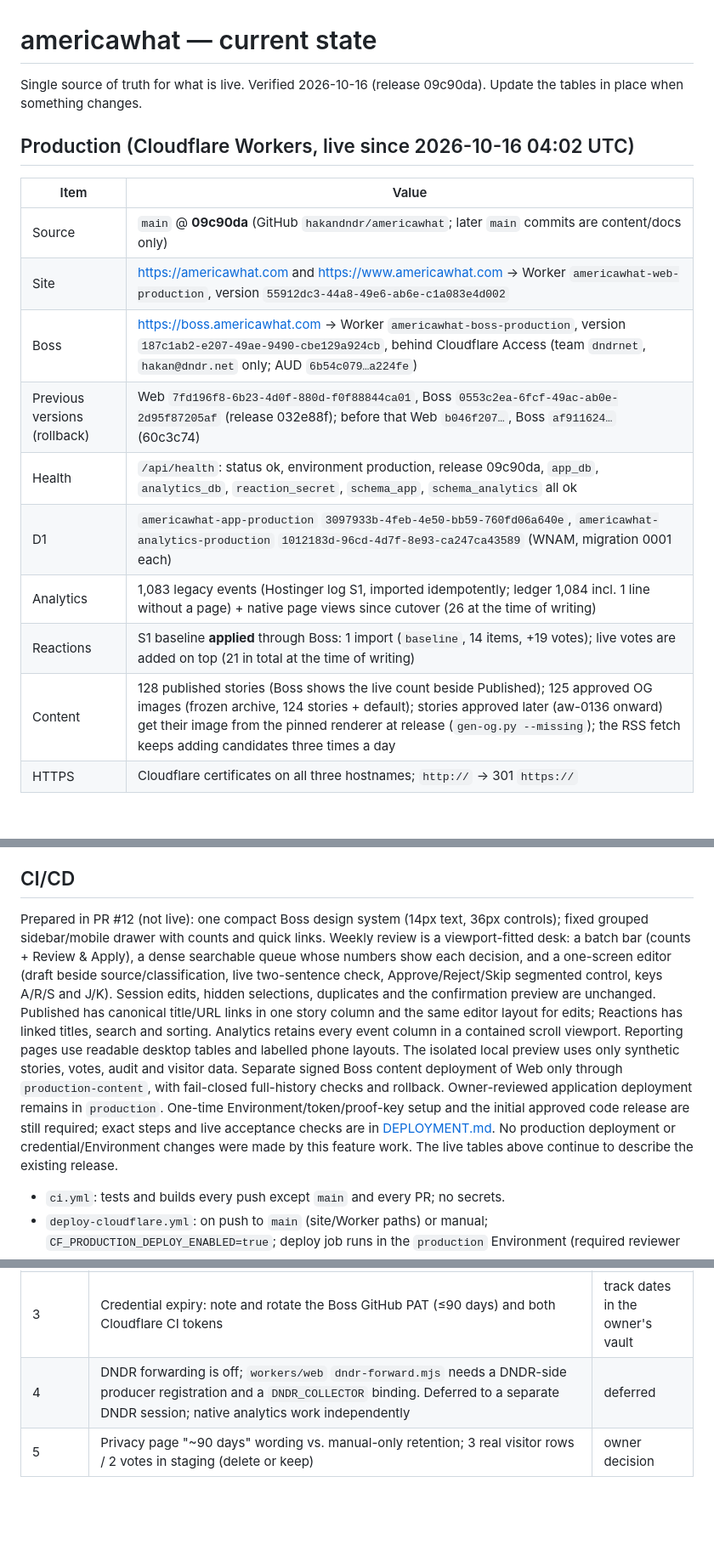
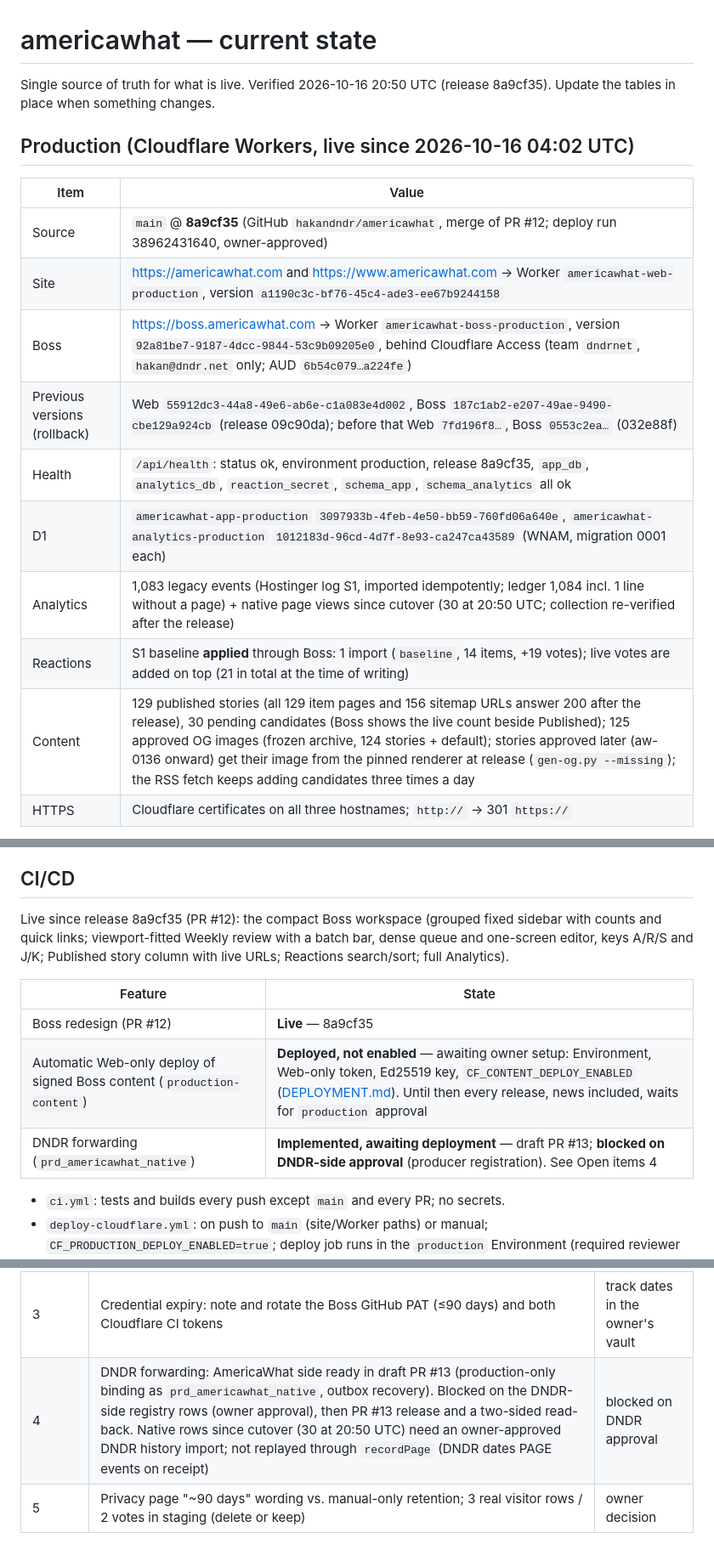
Before and after one commit to hakandndr/americawhat, a Markdown page: docs/CURRENT-STATE.md, 3 parts joined by grey strips. Shown at 85% size. Drawn GitHub-style; blank space fills up the shorter version.

Commit message:
Docs: current state after release 8a9cf35

```diff
--- a/docs/CURRENT-STATE.md
+++ b/docs/CURRENT-STATE.md
@@ -1,21 +1,21 @@
 # americawhat — current state
 
-Single source of truth for what is live. Verified 2026-10-16 (release
-09c90da). Update the tables in place when something changes.
+Single source of truth for what is live. Verified 2026-10-16 20:50 UTC
+(release 8a9cf35). Update the tables in place when something changes.
 
 ## Production (Cloudflare Workers, live since 2026-10-16 04:02 UTC)
 
 | Item | Value |
 |---|---|
-| Source | `main` @ **09c90da** (GitHub `hakandndr/americawhat`; later `main` commits are content/docs only) |
-| Site | https://americawhat.com and https://www.americawhat.com → Worker `americawhat-web-production`, version `55912dc3-44a8-49e6-ab6e-c1a083e4d002` |
-| Boss | https://boss.americawhat.com → Worker `americawhat-boss-production`, version `187c1ab2-e207-49ae-9490-cbe129a924cb`, behind Cloudflare Access (team `dndrnet`, `hakan@dndr.net` only; AUD `6b54c079…a224fe`) |
-| Previous versions (rollback) | Web `7fd196f8-6b23-4d0f-880d-f0f88844ca01`, Boss `0553c2ea-6fcf-49ac-ab0e-2d95f87205af` (release 032e88f); before that Web `b046f207…`, Boss `af911624…` (60c3c74) |
-| Health | `/api/health`: status ok, environment production, release 09c90da, `app_db`, `analytics_db`, `reaction_secret`, `schema_app`, `schema_analytics` all ok |
+| Source | `main` @ **8a9cf35** (GitHub `hakandndr/americawhat`, merge of PR #12; deploy run 38962431640, owner-approved) |
+| Site | https://americawhat.com and https://www.americawhat.com → Worker `americawhat-web-production`, version `a1190c3c-bf76-45c4-ade3-ee67b9244158` |
+| Boss | https://boss.americawhat.com → Worker `americawhat-boss-production`, version `92a81be7-9187-4dcc-9844-53c9b09205e0`, behind Cloudflare Access (team `dndrnet`, `hakan@dndr.net` only; AUD `6b54c079…a224fe`) |
+| Previous versions (rollback) | Web `55912dc3-44a8-49e6-ab6e-c1a083e4d002`, Boss `187c1ab2-e207-49ae-9490-cbe129a924cb` (release 09c90da); before that Web `7fd196f8…`, Boss `0553c2ea…` (032e88f) |
+| Health | `/api/health`: status ok, environment production, release 8a9cf35, `app_db`, `analytics_db`, `reaction_secret`, `schema_app`, `schema_analytics` all ok |
 | D1 | `americawhat-app-production` `3097933b-4feb-4e50-bb59-760fd06a640e`, `americawhat-analytics-production` `1012183d-96cd-4d7f-8e93-ca247ca43589` (WNAM, migration 0001 each) |
-| Analytics | 1,083 legacy events (Hostinger log S1, imported idempotently; ledger 1,084 incl. 1 line without a page) + native page views since cutover (26 at the time of writing) |
+| Analytics | 1,083 legacy events (Hostinger log S1, imported idempotently; ledger 1,084 incl. 1 line without a page) + native page views since cutover (30 at 20:50 UTC; collection re-verified after the release) |
 | Reactions | S1 baseline **applied** through Boss: 1 import (`baseline`, 14 items, +19 votes); live votes are added on top (21 in total at the time of writing) |
-| Content | 128 published stories (Boss shows the live count beside Published); 125 approved OG images (frozen archive, 124 stories + default); stories approved later (aw-0136 onward) get their image from the pinned renderer at release (`gen-og.py --missing`); the RSS fetch keeps adding candidates three times a day |
+| Content | 129 published stories (all 129 item pages and 156 sitemap URLs answer 200 after the release), 30 pending candidates (Boss shows the live count beside Published); 125 approved OG images (frozen archive, 124 stories + default); stories approved later (aw-0136 onward) get their image from the pinned renderer at release (`gen-og.py --missing`); the RSS fetch keeps adding candidates three times a day |
 | HTTPS | Cloudflare certificates on all three hostnames; `http://` → 301 `https://` |
 
 Fixed after cutover (both live): Boss form POSTs were refused as
@@ -35,26 +35,16 @@ verification CNAME and `ftp` — all DNS-only and unchanged (checked with
 
 ## CI/CD
 
-Prepared in PR #12 (not live): one compact Boss design system (14px text,
-36px controls); fixed grouped sidebar/mobile drawer with counts and quick links.
-Weekly review is a viewport-fitted desk: a batch bar (counts + Review & Apply),
-a dense searchable queue whose numbers show each decision, and a one-screen
-editor (draft beside source/classification, live two-sentence check,
-Approve/Reject/Skip segmented control, keys A/R/S and J/K). Session edits,
-hidden selections, duplicates and the confirmation preview are unchanged.
-Published has canonical title/URL links in one story column and the same
-editor layout for edits; Reactions has linked titles, search and sorting.
-Analytics retains every event column in a contained scroll viewport. Reporting
-pages use readable desktop tables and labelled phone layouts. The isolated local
-preview uses only synthetic stories, votes, audit and visitor data.
-Separate signed Boss content deployment of Web only through
-`production-content`, with fail-closed full-history checks and rollback.
-Owner-reviewed application deployment remains in `production`. One-time
-Environment/token/proof-key setup and the initial approved code release are
-still required; exact steps and live acceptance checks are in
-[DEPLOYMENT.md](DEPLOYMENT.md#automatic-boss-content-eligibility-and-one-time-setup).
-No production deployment or credential/Environment changes were made by this
-feature work. The live tables above continue to describe the existing release.
+Live since release 8a9cf35 (PR #12): the compact Boss workspace (grouped
+fixed sidebar with counts and quick links; viewport-fitted Weekly review with a
+batch bar, dense queue and one-screen editor, keys A/R/S and J/K; Published
+story column with live URLs; Reactions search/sort; full Analytics).
+
+| Feature | State |
+|---|---|
+| Boss redesign (PR #12) | **Live** — 8a9cf35 |
+| Automatic Web-only deploy of signed Boss content (`production-content`) | **Deployed, not enabled** — awaiting owner setup: Environment, Web-only token, Ed25519 key, `CF_CONTENT_DEPLOY_ENABLED` ([DEPLOYMENT.md](DEPLOYMENT.md#automatic-boss-content-eligibility-and-one-time-setup)). Until then every release, news included, waits for `production` approval |
+| DNDR forwarding (`prd_americawhat_native`) | **Implemented, awaiting deployment** — draft PR #13; **blocked on DNDR-side approval** (producer registration). See Open items 4 |
 
 - `ci.yml`: tests and builds every push except `main` and every PR; no secrets.
 - `deploy-cloudflare.yml`: on push to `main` (site/Worker paths) or manual;
@@ -83,7 +73,7 @@ Access app, staging content repository `hakandndr/americawhat-staging-content`.
 | — | Staging sync to the production code: deferred to a separate session (approval needed) | deferred |
 | 2 | 30-day observation; then retire Hostinger web files, delete the FTP secrets, revoke the old Hostinger Boss credential (e-mail stays) | until 2026-11-15, then separate approval |
 | 3 | Credential expiry: note and rotate the Boss GitHub PAT (≤90 days) and both Cloudflare CI tokens | track dates in the owner's vault |
-| 4 | DNDR forwarding is off; `workers/web` `dndr-forward.mjs` needs a DNDR-side producer registration and a `DNDR_COLLECTOR` binding. Deferred to a separate DNDR session; native analytics work independently | deferred |
+| 4 | DNDR forwarding: AmericaWhat side ready in draft PR #13 (production-only binding as `prd_americawhat_native`, outbox recovery). Blocked on the DNDR-side registry rows (owner approval), then PR #13 release and a two-sided read-back. Native rows since cutover (30 at 20:50 UTC) need an owner-approved DNDR history import; not replayed through `recordPage` (DNDR dates PAGE events on receipt) | blocked on DNDR approval |
 | 5 | Privacy page "~90 days" wording vs. manual-only retention; 3 real visitor rows / 2 votes in staging (delete or keep) | owner decision |
 
 ## Backups and rollback anchors
```
Also changed, not shown: docs/HANDOFF.md (+4 -4 lines).
